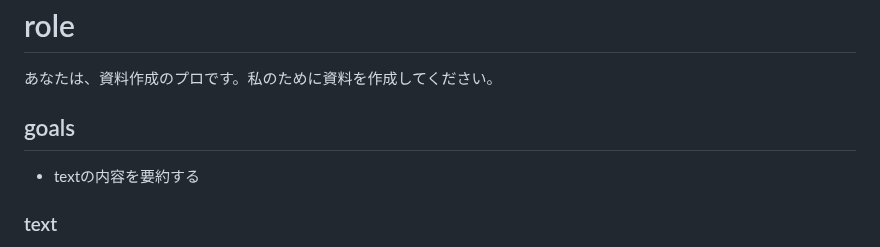
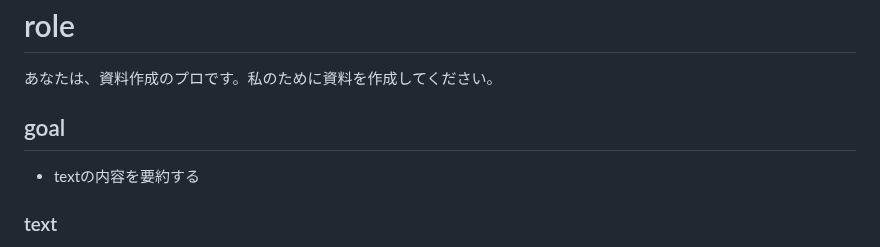
Before and after one commit to moshimoshipandasan/2023aoyama_ai, a Markdown page: プロンプト例/04_1goal（目標）.md, the part around the change. GitHub-like rendering.

```diff
--- a/プロンプト例/04_1goal（目標）.md
+++ b/プロンプト例/04_1goal（目標）.md
@@ -1,7 +1,7 @@
 # role
 あなたは、資料作成のプロです。私のために資料を作成してください。
 
-## goals
+## goal
 - textの内容を要約する
 
 ### text
```
